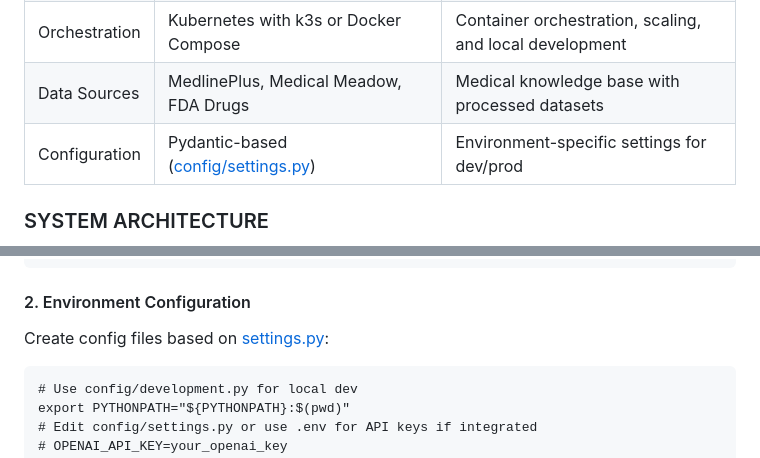
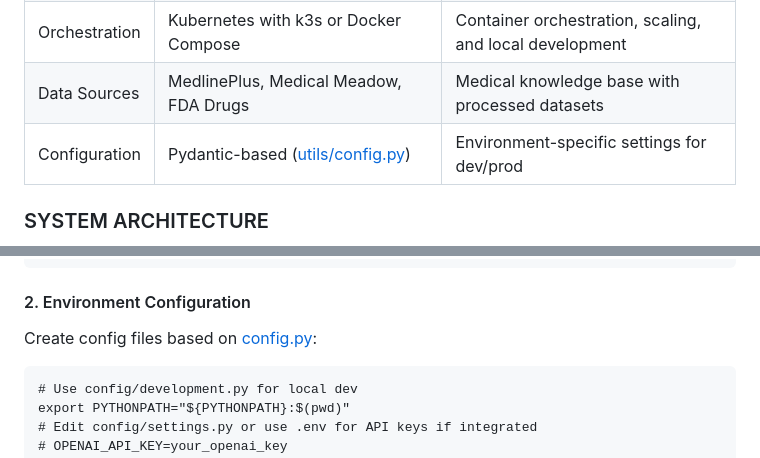
Before and after one commit to bhupencoD3/DiagnoAI, a Markdown page: README.md, 2 parts joined by grey strips. Rendered like a GitHub page.

Commit message:
changed settings.py to config.py correct

````diff
--- a/README.md
+++ b/README.md
@@ -53,7 +53,7 @@ DiagnoAI is a medical question-answering system that combines Retrieval-Augmente
 | LLM Service | Grok API (Llama 3.3 70B) or local Ollama | Answer generation with structured formatting |
 | Orchestration | Kubernetes with k3s or Docker Compose | Container orchestration, scaling, and local development |
 | Data Sources | MedlinePlus, Medical Meadow, FDA Drugs | Medical knowledge base with processed datasets |
-| Configuration | Pydantic-based ([config/settings.py](config/settings.py)) | Environment-specific settings for dev/prod |
+| Configuration | Pydantic-based ([utils/config.py](utils/config.py)) | Environment-specific settings for dev/prod |
 
 ### SYSTEM ARCHITECTURE
 ```mermaid
@@ -243,7 +243,7 @@ pip install -r requirements.txt
 ```
 
 #### 2. Environment Configuration
-Create config files based on [settings.py](config/settings.py):
+Create config files based on [config.py](utils/config.py):
 ```
 # Use config/development.py for local dev
 export PYTHONPATH="${PYTHONPATH}:$(pwd)"
````
